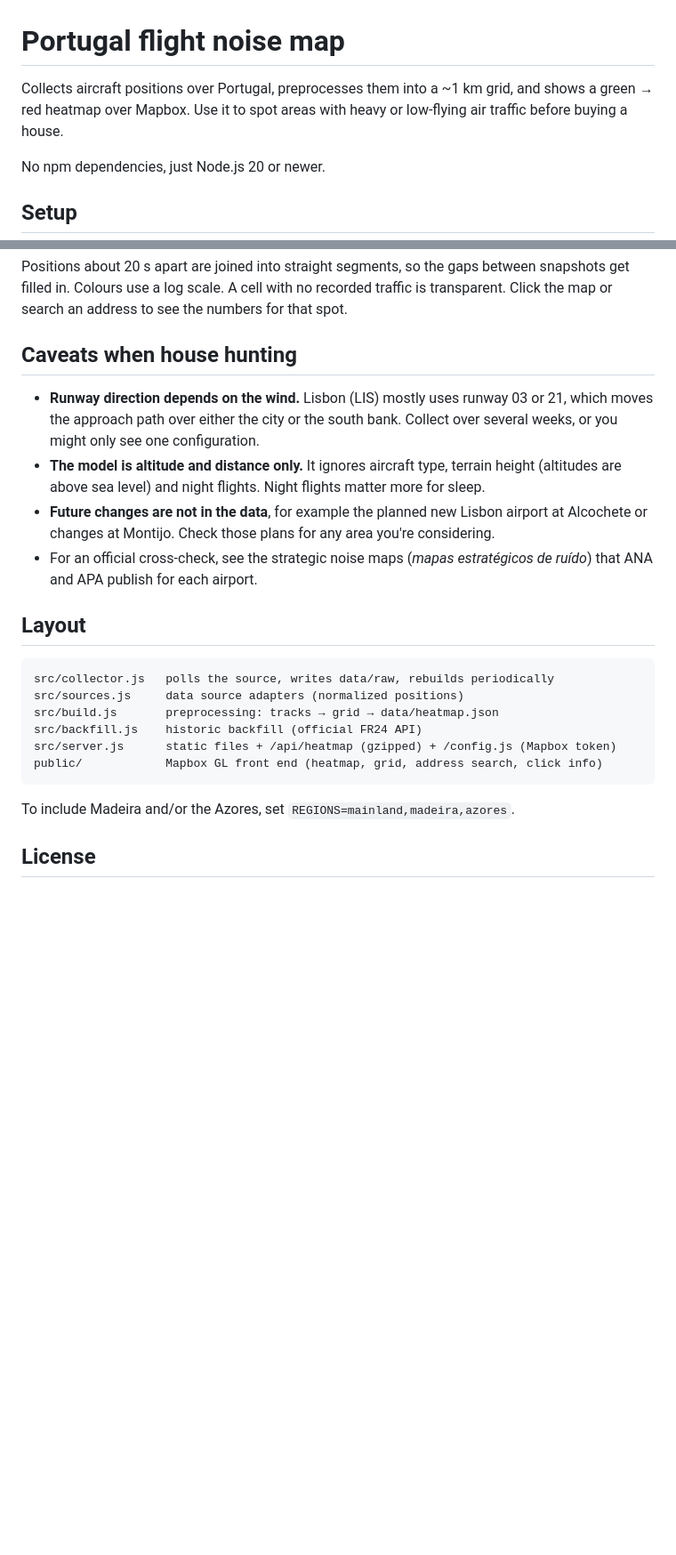
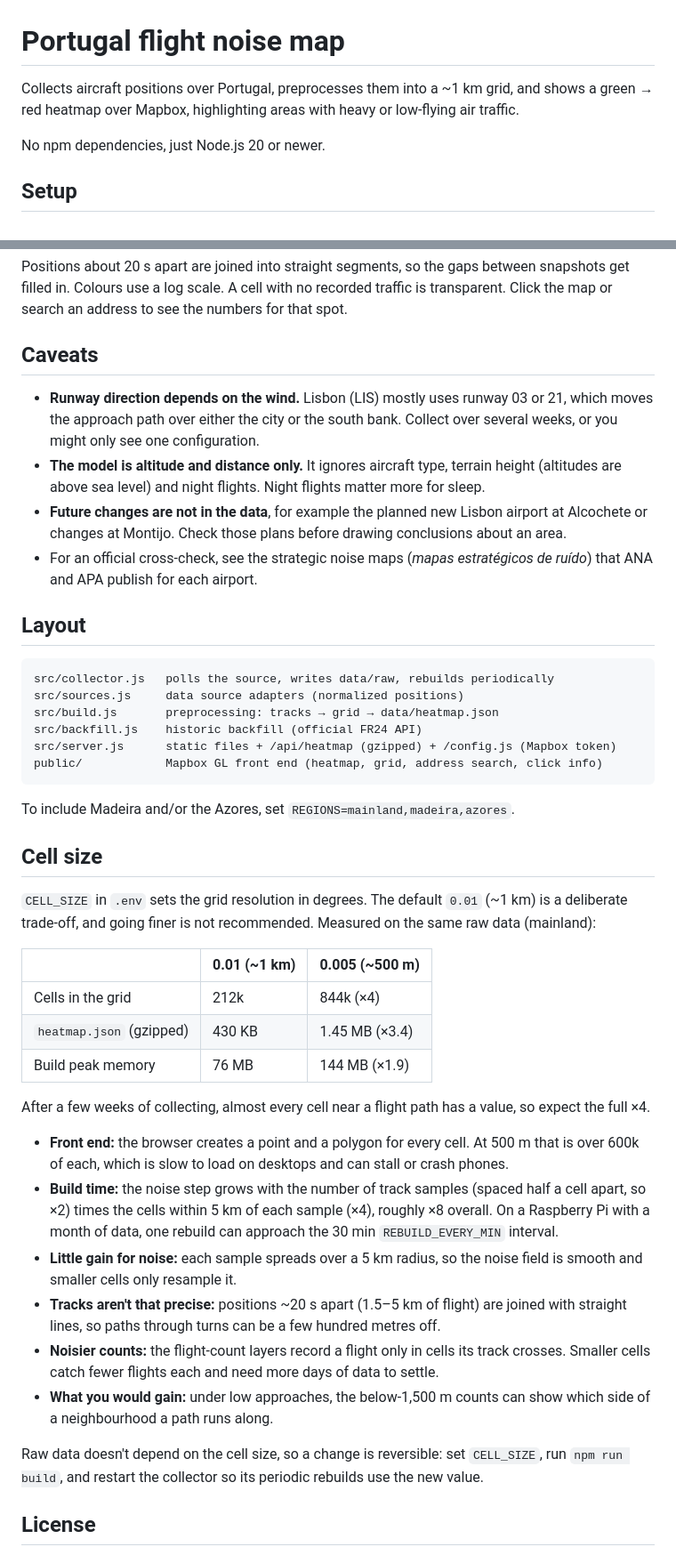
Before and after one commit to pabsilva/FlightHeatmap, a Markdown page: README.md, 2 parts joined by grey strips. Shown at 89% size. GitHub-like rendering; blank space fills up the shorter version.

```diff
--- a/README.md
+++ b/README.md
@@ -1,8 +1,7 @@
 # Portugal flight noise map
 
 Collects aircraft positions over Portugal, preprocesses them into a ~1 km grid, and shows a
-green → red heatmap over Mapbox. Use it to spot areas with heavy or low-flying air traffic
-before buying a house.
+green → red heatmap over Mapbox, highlighting areas with heavy or low-flying air traffic.
 
 No npm dependencies, just Node.js 20 or newer.
 
@@ -55,7 +54,7 @@ Positions about 20 s apart are joined into straight segments, so the gaps betwee
 Colours use a log scale. A cell with no recorded traffic is transparent.
 Click the map or search an address to see the numbers for that spot.
 
-## Caveats when house hunting
+## Caveats
 
 - **Runway direction depends on the wind.** Lisbon (LIS) mostly uses runway 03 or 21,
   which moves the approach path over either the city or the south bank. Collect over several
@@ -63,7 +62,7 @@ Click the map or search an address to see the numbers for that spot.
 - **The model is altitude and distance only.** It ignores aircraft type, terrain height
   (altitudes are above sea level) and night flights. Night flights matter more for sleep.
 - **Future changes are not in the data**, for example the planned new Lisbon airport at
-  Alcochete or changes at Montijo. Check those plans for any area you're considering.
+  Alcochete or changes at Montijo. Check those plans before drawing conclusions about an area.
 - For an official cross-check, see the strategic noise maps (*mapas estratégicos de ruído*)
   that ANA and APA publish for each airport.
 
@@ -80,6 +79,37 @@ public/            Mapbox GL front end (heatmap, grid, address search, click inf
 
 To include Madeira and/or the Azores, set `REGIONS=mainland,madeira,azores`.
 
+## Cell size
+
+`CELL_SIZE` in `.env` sets the grid resolution in degrees. The default `0.01` (~1 km) is a
+deliberate trade-off, and going finer is not recommended. Measured on the same raw data (mainland):
+
+| | 0.01 (~1 km) | 0.005 (~500 m) |
+|---|---|---|
+| Cells in the grid | 212k | 844k (×4) |
+| `heatmap.json` (gzipped) | 430 KB | 1.45 MB (×3.4) |
+| Build peak memory | 76 MB | 144 MB (×1.9) |
+
+After a few weeks of collecting, almost every cell near a flight path has a value, so expect
+the full ×4.
+
+- **Front end:** the browser creates a point and a polygon for every cell. At 500 m that is
+  over 600k of each, which is slow to load on desktops and can stall or crash phones.
+- **Build time:** the noise step grows with the number of track samples (spaced half a cell
+  apart, so ×2) times the cells within 5 km of each sample (×4), roughly ×8 overall. On a
+  Raspberry Pi with a month of data, one rebuild can approach the 30 min `REBUILD_EVERY_MIN` interval.
+- **Little gain for noise:** each sample spreads over a 5 km radius, so the noise field is
+  smooth and smaller cells only resample it.
+- **Tracks aren't that precise:** positions ~20 s apart (1.5–5 km of flight) are joined with
+  straight lines, so paths through turns can be a few hundred metres off.
+- **Noisier counts:** the flight-count layers record a flight only in cells its track crosses.
+  Smaller cells catch fewer flights each and need more days of data to settle.
+- **What you would gain:** under low approaches, the below-1,500 m counts can show which side
+  of a neighbourhood a path runs along.
+
+Raw data doesn't depend on the cell size, so a change is reversible: set `CELL_SIZE`, run
+`npm run build`, and restart the collector so its periodic rebuilds use the new value.
+
 ## License
 
 MIT, see [LICENSE](LICENSE). This covers the code only. Flight data you collect is subject to
```
